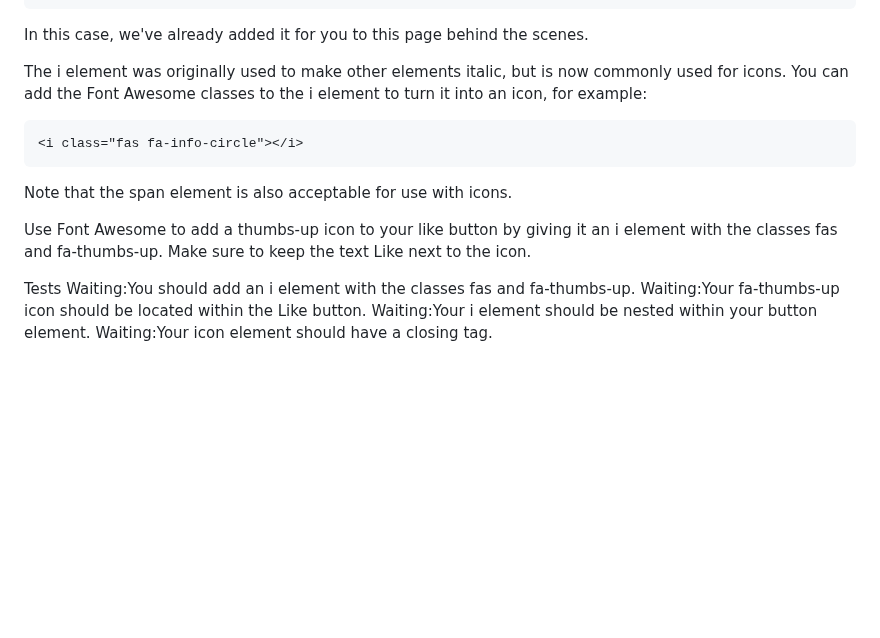
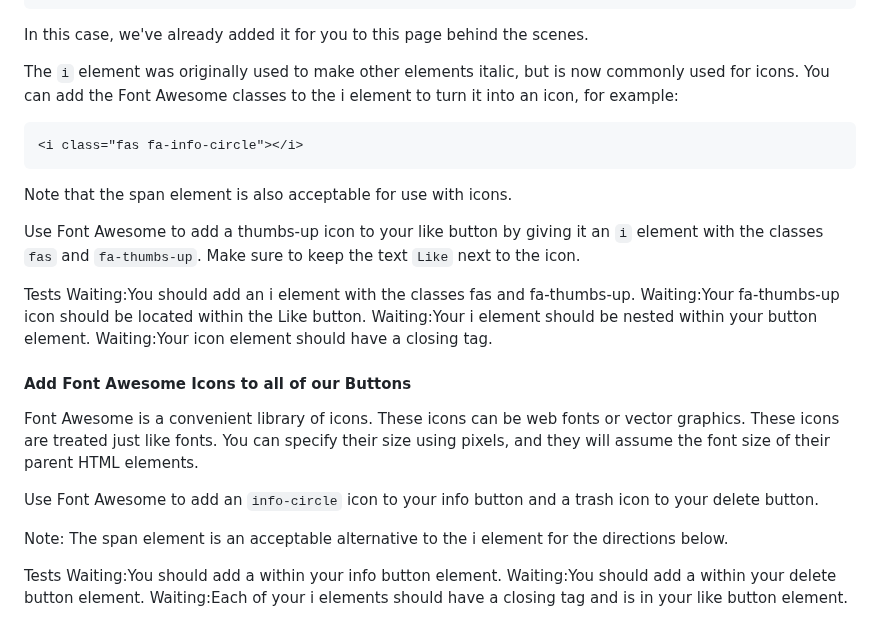
Before and after one commit to TracyChacon/Projects-freeCodeCamp.org, a Markdown page: reference.md, the part around one of its changes. GitHub-like rendering; blank space fills up the shorter version.

Commit message:
bootstrap Add Font Awesome Icons to all of our Buttons

````diff
--- a/reference.md
+++ b/reference.md
@@ -285,7 +287,7 @@ You can include Font Awesome in any app by adding the following code to the top
 
 In this case, we've already added it for you to this page behind the scenes.
 
-The i element was originally used to make other elements italic, but is now commonly used for icons. You can add the Font Awesome classes to the i element to turn it into an icon, for example:
+The `i` element was originally used to make other elements italic, but is now commonly used for icons. You can add the Font Awesome classes to the i element to turn it into an icon, for example:
 
 ```html
 <i class="fas fa-info-circle"></i>
@@ -293,10 +295,23 @@ The i element was originally used to make other elements italic, but is now comm
 
 Note that the span element is also acceptable for use with icons.
 
-Use Font Awesome to add a thumbs-up icon to your like button by giving it an i element with the classes fas and fa-thumbs-up. Make sure to keep the text Like next to the icon.
+Use Font Awesome to add a thumbs-up icon to your like button by giving it an `i` element with the classes `fas` and `fa-thumbs-up`. Make sure to keep the text `Like` next to the icon.
 
 Tests
 Waiting:You should add an i element with the classes fas and fa-thumbs-up.
 Waiting:Your fa-thumbs-up icon should be located within the Like button.
 Waiting:Your i element should be nested within your button element.
 Waiting:Your icon element should have a closing tag.
+
+#### Add Font Awesome Icons to all of our Buttons
+
+Font Awesome is a convenient library of icons. These icons can be web fonts or vector graphics. These icons are treated just like fonts. You can specify their size using pixels, and they will assume the font size of their parent HTML elements.
+
+Use Font Awesome to add an `info-circle` icon to your info button and a trash icon to your delete button.
+
+Note: The span element is an acceptable alternative to the i element for the directions below.
+
+Tests
+Waiting:You should add a <i class="fas fa-info-circle"></i> within your info button element.
+Waiting:You should add a <i class="fas fa-trash"></i> within your delete button element.
+Waiting:Each of your i elements should have a closing tag and <i class="fas fa-thumbs-up"></i> is in your like button element.
````
Also changed, not shown: other parts of reference.md (+4 -2 lines).
